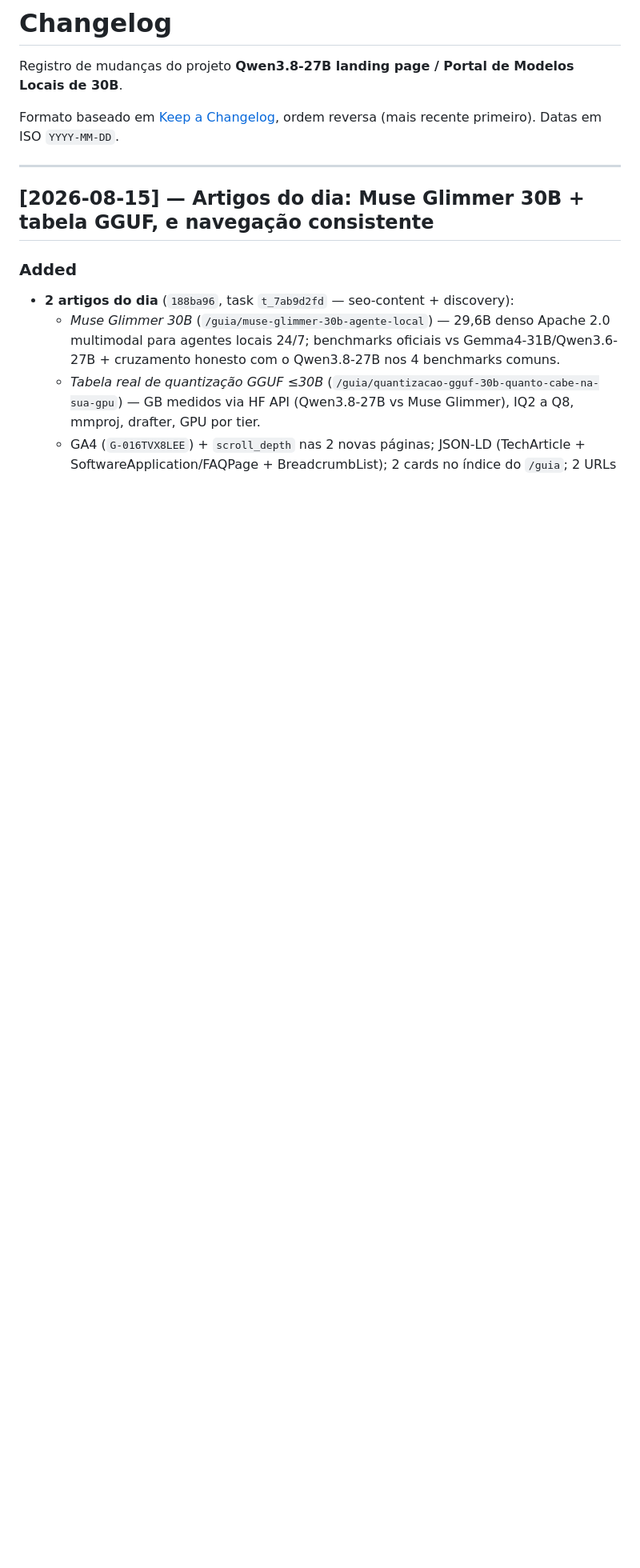
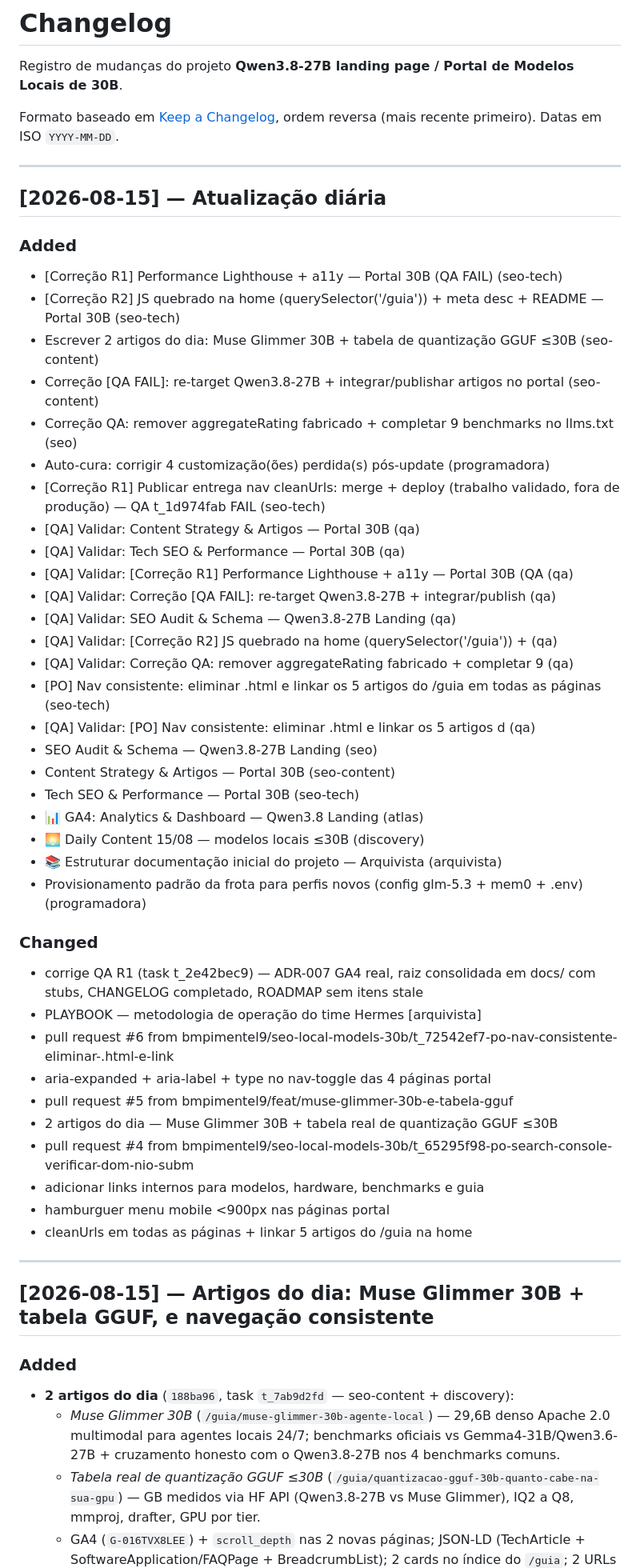
Before and after one commit to bmpimentel9/qwen38-27b-landing, a Markdown page: docs/CHANGELOG.md, the part around the change. Shown at 80% size. Rendered like a GitHub page; blank space fills up the shorter version.

Commit message:
docs: atualização automática 2026-08-15 20:50 [arquivista]

```diff
--- a/docs/CHANGELOG.md
+++ b/docs/CHANGELOG.md
@@ -5,6 +5,49 @@ Modelos Locais de 30B**.
 
 Formato baseado em [Keep a Changelog](https://keepachangelog.com/pt-BR/1.1.0/),
 ordem reversa (mais recente primeiro). Datas em ISO `YYYY-MM-DD`.
+
+---
+
+
+## [2026-08-15] — Atualização diária
+
+
+### Added
+- [Correção R1] Performance Lighthouse + a11y — Portal 30B (QA FAIL) (seo-tech)
+- [Correção R2] JS quebrado na home (querySelector('/guia')) + meta desc + README — Portal 30B (seo-tech)
+- Escrever 2 artigos do dia: Muse Glimmer 30B + tabela de quantização GGUF ≤30B (seo-content)
+- Correção [QA FAIL]: re-target Qwen3.8-27B + integrar/publishar artigos no portal (seo-content)
+- Correção QA: remover aggregateRating fabricado + completar 9 benchmarks no llms.txt (seo)
+- Auto-cura: corrigir 4 customização(ões) perdida(s) pós-update (programadora)
+- [Correção R1] Publicar entrega nav cleanUrls: merge + deploy (trabalho validado, fora de produção) — QA t_1d974fab FAIL (seo-tech)
+- [QA] Validar: Content Strategy & Artigos — Portal 30B (qa)
+- [QA] Validar: Tech SEO & Performance — Portal 30B (qa)
+- [QA] Validar: [Correção R1] Performance Lighthouse + a11y — Portal 30B (QA (qa)
+- [QA] Validar: Correção [QA FAIL]: re-target Qwen3.8-27B + integrar/publish (qa)
+- [QA] Validar: SEO Audit & Schema — Qwen3.8-27B Landing (qa)
+- [QA] Validar: [Correção R2] JS quebrado na home (querySelector('/guia')) + (qa)
+- [QA] Validar: Correção QA: remover aggregateRating fabricado + completar 9 (qa)
+- [PO] Nav consistente: eliminar .html e linkar os 5 artigos do /guia em todas as páginas (seo-tech)
+- [QA] Validar: [PO] Nav consistente: eliminar .html e linkar os 5 artigos d (qa)
+- SEO Audit & Schema — Qwen3.8-27B Landing (seo)
+- Content Strategy & Artigos — Portal 30B (seo-content)
+- Tech SEO & Performance — Portal 30B (seo-tech)
+- 📊 GA4: Analytics & Dashboard — Qwen3.8 Landing (atlas)
+- 🌅 Daily Content 15/08 — modelos locais ≤30B (discovery)
+- 📚 Estruturar documentação inicial do projeto — Arquivista (arquivista)
+- Provisionamento padrão da frota para perfis novos (config glm-5.3 + mem0 + .env) (programadora)
+
+### Changed
+- corrige QA R1 (task t_2e42bec9) — ADR-007 GA4 real, raiz consolidada em docs/ com stubs, CHANGELOG completado, ROADMAP sem itens stale
+- PLAYBOOK — metodologia de operação do time Hermes [arquivista]
+- pull request #6 from bmpimentel9/seo-local-models-30b/t_72542ef7-po-nav-consistente-eliminar-.html-e-link
+- aria-expanded + aria-label + type no nav-toggle das 4 páginas portal
+- pull request #5 from bmpimentel9/feat/muse-glimmer-30b-e-tabela-gguf
+- 2 artigos do dia — Muse Glimmer 30B + tabela real de quantização GGUF ≤30B
+- pull request #4 from bmpimentel9/seo-local-models-30b/t_65295f98-po-search-console-verificar-dom-nio-subm
+- adicionar links internos para modelos, hardware, benchmarks e guia
+- hamburguer menu mobile <900px nas páginas portal
+- cleanUrls em todas as páginas + linkar 5 artigos do /guia na home
 
 ---
 
```
